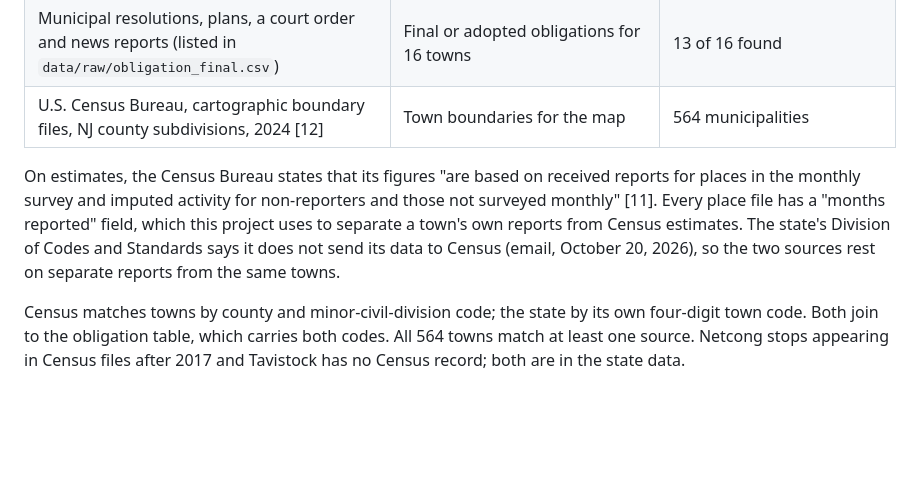
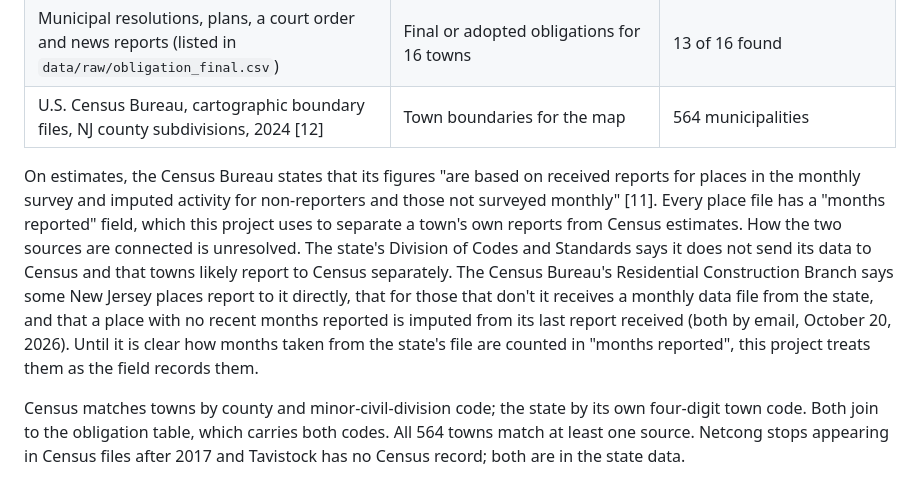
Before and after one commit to SBoyapati13/nj-housing-pace, a Markdown page: README.md, the part around the change. Drawn GitHub-style; blank space fills up the shorter version.

Commit message:
Record Census reply (DCA monthly file for non-reporting places; imputation from last report) and the conflict with DCA's reply
Co-Authored-By: Claude Opus 5.5 <noreply@anthropic.com>
Claude-Session: https://claude.ai/code/session_012uPShRoZEVZgTYsTjW6Aha

```diff
--- a/README.md
+++ b/README.md
@@ -174,7 +174,7 @@ Obligations come from DCA. Permits come from two agencies with different town id
 | Municipal resolutions, plans, a court order and news reports (listed in `data/raw/obligation_final.csv`) | Final or adopted obligations for 16 towns | 13 of 16 found |
 | U.S. Census Bureau, cartographic boundary files, NJ county subdivisions, 2024 [12] | Town boundaries for the map | 564 municipalities |
 
-On estimates, the Census Bureau states that its figures "are based on received reports for places in the monthly survey and imputed activity for non-reporters and those not surveyed monthly" [11]. Every place file has a "months reported" field, which this project uses to separate a town's own reports from Census estimates. The state's Division of Codes and Standards says it does not send its data to Census (email, October 20, 2026), so the two sources rest on separate reports from the same towns.
+On estimates, the Census Bureau states that its figures "are based on received reports for places in the monthly survey and imputed activity for non-reporters and those not surveyed monthly" [11]. Every place file has a "months reported" field, which this project uses to separate a town's own reports from Census estimates. How the two sources are connected is unresolved. The state's Division of Codes and Standards says it does not send its data to Census and that towns likely report to Census separately. The Census Bureau's Residential Construction Branch says some New Jersey places report to it directly, that for those that don't it receives a monthly data file from the state, and that a place with no recent months reported is imputed from its last report received (both by email, October 20, 2026). Until it is clear how months taken from the state's file are counted in "months reported", this project treats them as the field records them.
 
 Census matches towns by county and minor-civil-division code; the state by its own four-digit town code. Both join to the obligation table, which carries both codes. All 564 towns match at least one source. Netcong stops appearing in Census files after 2017 and Tavistock has no Census record; both are in the state data.
 
```
Also changed, not shown: data/review_log.md (+1 -0 lines).
